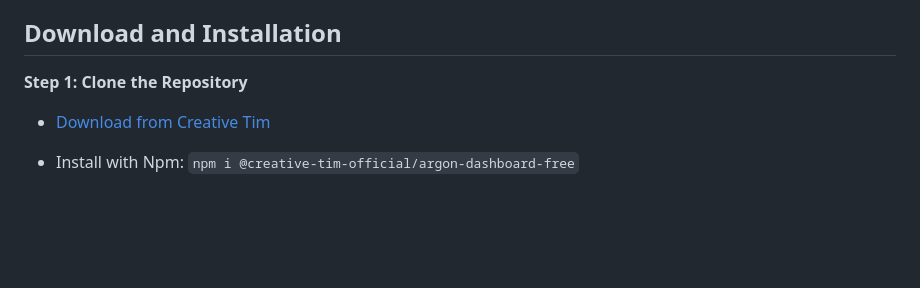
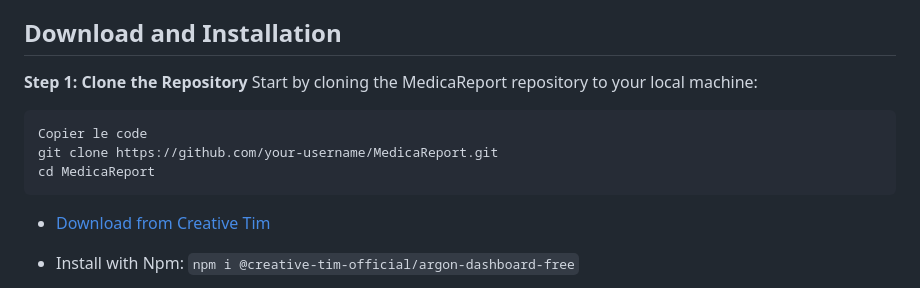
Before and after one commit to ranaitsan123/MedicaReport, a Markdown page: README.md, the part around the change. GitHub-like rendering; blank space fills up the shorter version.

````diff
--- a/README.md
+++ b/README.md
@@ -68,6 +68,13 @@ You will also need a local environment setup (virtual environment recommended) f
 ## Download and Installation
 
 **Step 1: Clone the Repository**
+Start by cloning the MedicaReport repository to your local machine:
+
+```bash
+Copier le code
+git clone https://github.com/your-username/MedicaReport.git
+cd MedicaReport
+```
 - [Download from Creative Tim](https://www.creative-tim.com/product/argon-dashboard)
 
 - Install with Npm: `npm i @creative-tim-official/argon-dashboard-free`
````
